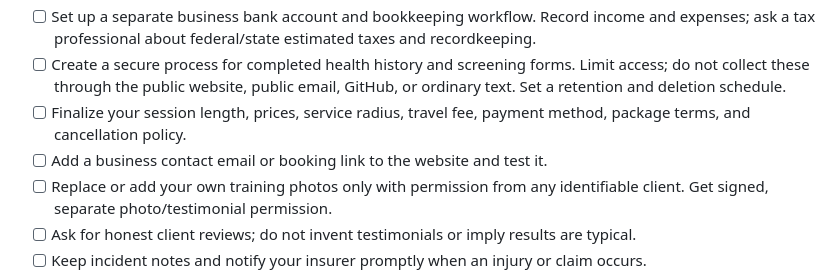
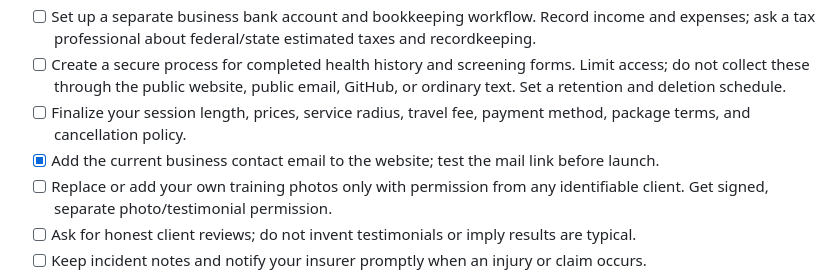
Before and after one commit to yshirokov05/yury-shirokov-personal-training, a Markdown page: docs/launch-checklist.md, the part around the change. GitHub-like rendering.

Commit message:
Update website contact setup checklist

```diff
--- a/docs/launch-checklist.md
+++ b/docs/launch-checklist.md
@@ -15,7 +15,7 @@ This is a practical checklist, not legal or tax advice. Confirm requirements for
 - [ ] Set up a separate business bank account and bookkeeping workflow. Record income and expenses; ask a tax professional about federal/state estimated taxes and recordkeeping.
 - [ ] Create a secure process for completed health history and screening forms. Limit access; do not collect these through the public website, public email, GitHub, or ordinary text. Set a retention and deletion schedule.
 - [ ] Finalize your session length, prices, service radius, travel fee, payment method, package terms, and cancellation policy.
-- [ ] Add a business contact email or booking link to the website and test it.
+- [x] Add the current business contact email to the website; test the mail link before launch.
 - [ ] Replace or add your own training photos only with permission from any identifiable client. Get signed, separate photo/testimonial permission.
 - [ ] Ask for honest client reviews; do not invent testimonials or imply results are typical.
 - [ ] Keep incident notes and notify your insurer promptly when an injury or claim occurs.
```
